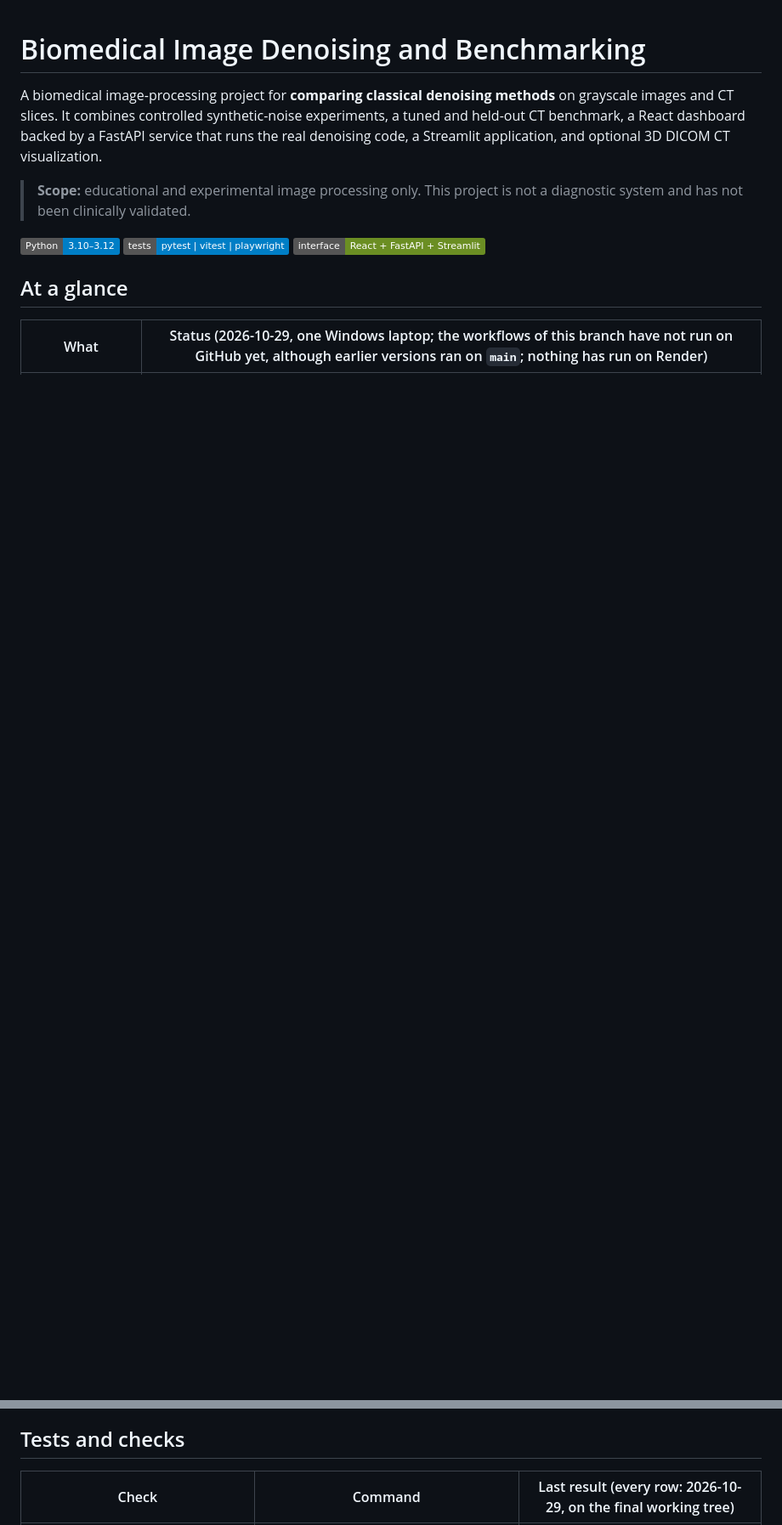
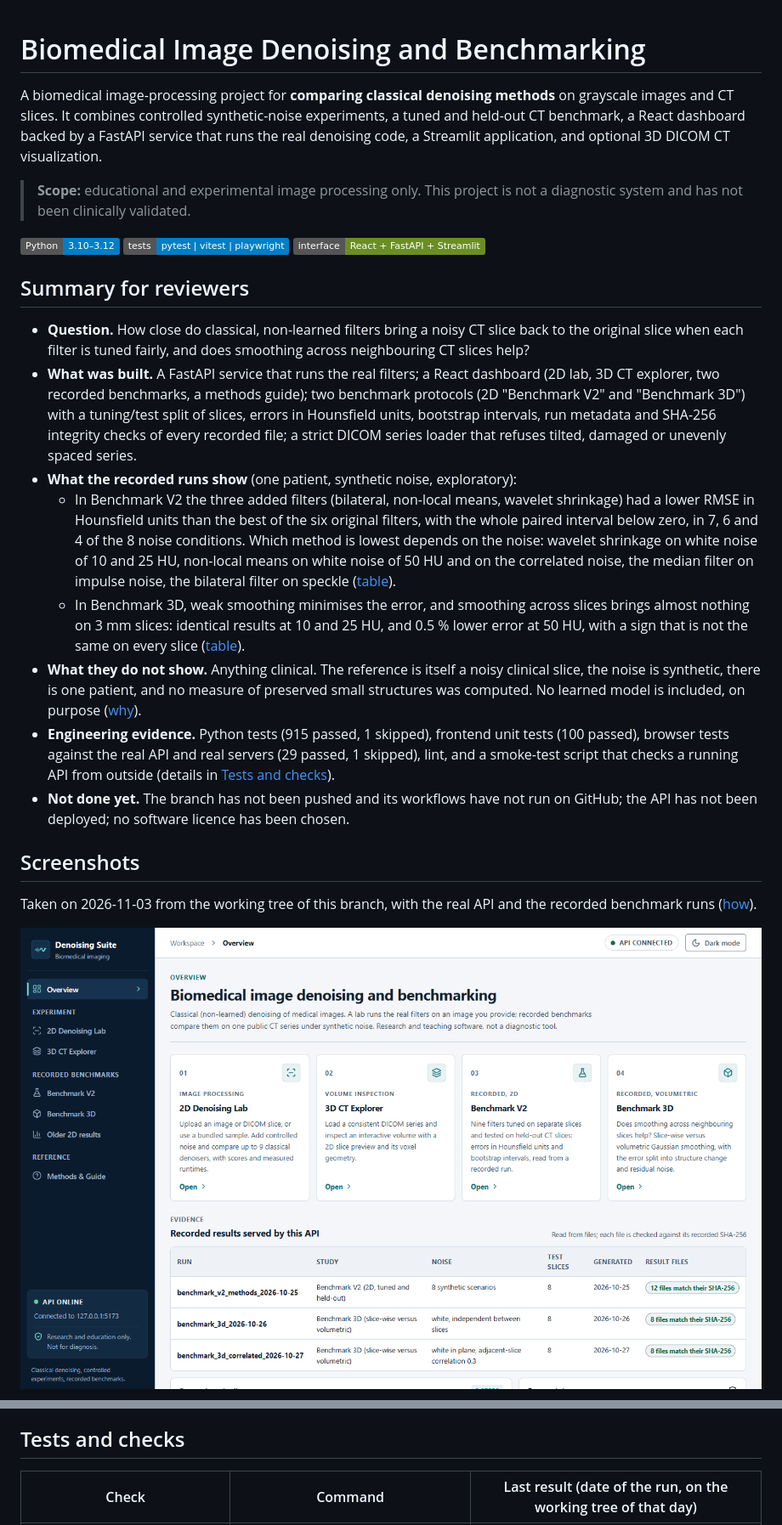
Before and after one commit to ghada-59/biomedical-image-denoising-suite, a Markdown page: README.md, 2 parts joined by grey strips. Shown at 85% size. Drawn GitHub-style; pictures changed too: docs/screenshots/dashboard-overview.png (added); badges without logos; blank space fills up the shorter version.

```diff
--- a/README.md
+++ b/README.md
@@ -8,6 +8,20 @@ A biomedical image-processing project for **comparing classical denoising method
 ![Tests](https://img.shields.io/badge/tests-pytest%20%7C%20vitest%20%7C%20playwright-informational)
 ![Interface](https://img.shields.io/badge/interface-React%20%2B%20FastAPI%20%2B%20Streamlit-6b8e23)
 
-## At a glance
+## Summary for reviewers
 
-| What | Status (2026-10-29, one Windows laptop; the workflows of this branch have not run on GitHub yet, although earlier versions ran on `main`; nothing has run on Render) |
+- **Question.** How close do classical, non-learned filters bring a noisy CT slice back to the original slice when each filter is tuned fairly, and does smoothing across neighbouring CT slices help?
+- **What was built.** A FastAPI service that runs the real filters; a React dashboard (2D lab, 3D CT explorer, two recorded benchmarks, a methods guide); two benchmark protocols (2D "Benchmark V2" and "Benchmark 3D") with a tuning/test split of slices, errors in Hounsfield units, bootstrap intervals, run metadata and SHA-256 integrity checks of every recorded file; a strict DICOM series loader that refuses tilted, damaged or unevenly spaced series.
+- **What the recorded runs show** (one patient, synthetic noise, exploratory):
+  - In Benchmark V2 the three added filters (bilateral, non-local means, wavelet shrinkage) had a lower RMSE in Hounsfield units than the best of the six original filters, with the whole paired interval below zero, in 7, 6 and 4 of the 8 noise conditions. Which method is lowest depends on the noise: wavelet shrinkage on white noise of 10 and 25 HU, non-local means on white noise of 50 HU and on the correlated noise, the median filter on impulse noise, the bilateral filter on speckle ([table](#benchmark-v2-nine-classical-filters-tuned-and-tested-on-separate-slices)).
+  - In Benchmark 3D, weak smoothing minimises the error, and smoothing across slices brings almost nothing on 3 mm slices: identical results at 10 and 25 HU, and 0.5 % lower error at 50 HU, with a sign that is not the same on every slice ([table](#benchmark-3d-slice-wise-versus-volumetric-gaussian-smoothing)).
+- **What they do not show.** Anything clinical. The reference is itself a noisy clinical slice, the noise is synthetic, there is one patient, and no measure of preserved small structures was computed. No learned model is included, on purpose ([why](backend/docs/methods_and_decisions.md)).
+- **Engineering evidence.** Python tests (915 passed, 1 skipped), frontend unit tests (100 passed), browser tests against the real API and real servers (29 passed, 1 skipped), lint, and a smoke-test script that checks a running API from outside (details in [Tests and checks](#tests-and-checks)).
+- **Not done yet.** The branch has not been pushed and its workflows have not run on GitHub; the API has not been deployed; no software licence has been chosen.
+
+## Screenshots
+
+Taken on 2026-11-03 from the working tree of this branch, with the real API and the recorded benchmark runs ([how](docs/screenshots/README.md)).
+
+![Overview page of the dashboard](docs/screenshots/dashboard-overview.png)
+
@@ -425,5 +461,5 @@ python -m src.evaluate_volume_denoising "path/to/one_dicom_series" --sigma-mm 1.
 
 ## Tests and checks
 
-| Check | Command | Last result (every row: 2026-10-29, on the final working tree) |
+| Check | Command | Last result (date of the run, on the working tree of that day) |
 | --- | --- | --- |
```
Also changed, not shown: other parts of README.md (+36 -14 lines), docs/screenshots/README.md (added, +21 -0 lines), docs/screenshots/dashboard-benchmark-3d.png (added), docs/screenshots/dashboard-benchmark-v2.png (added), docs/screenshots/dashboard-lab.png (added).
